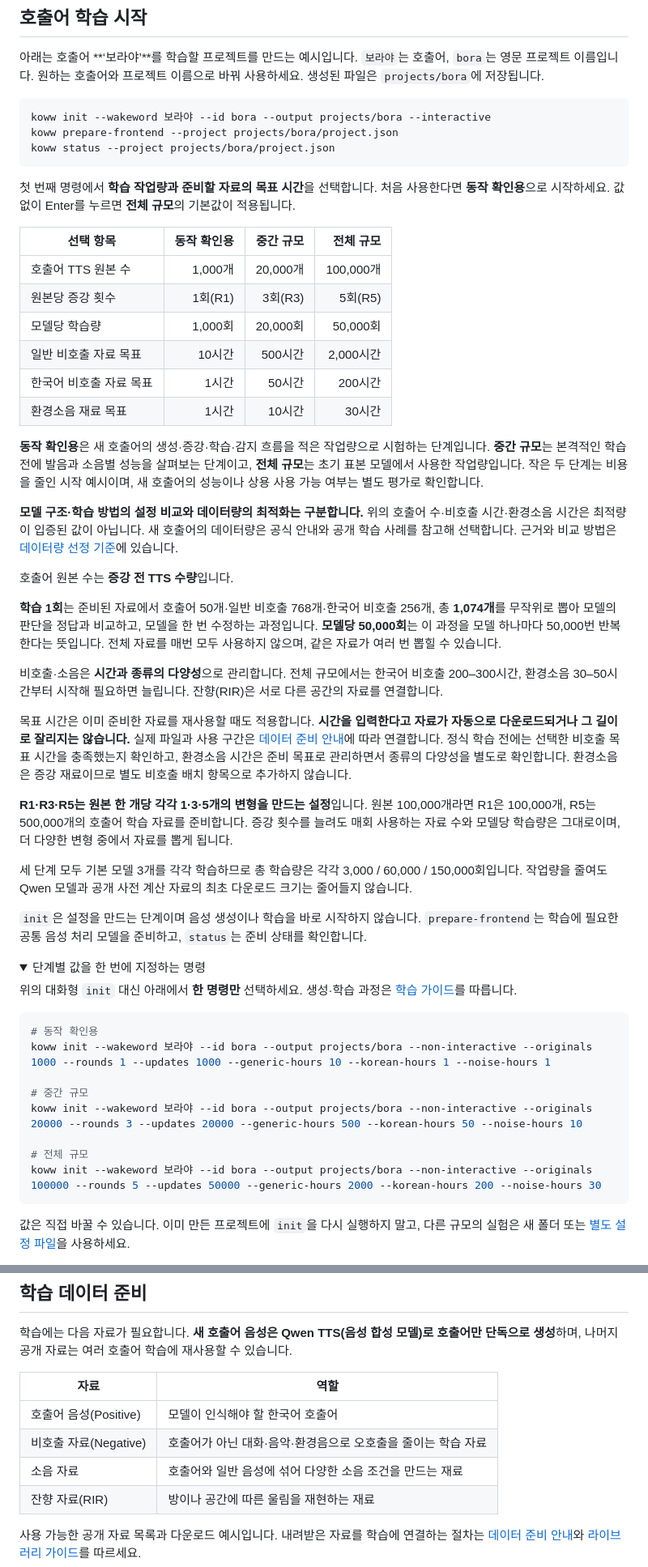
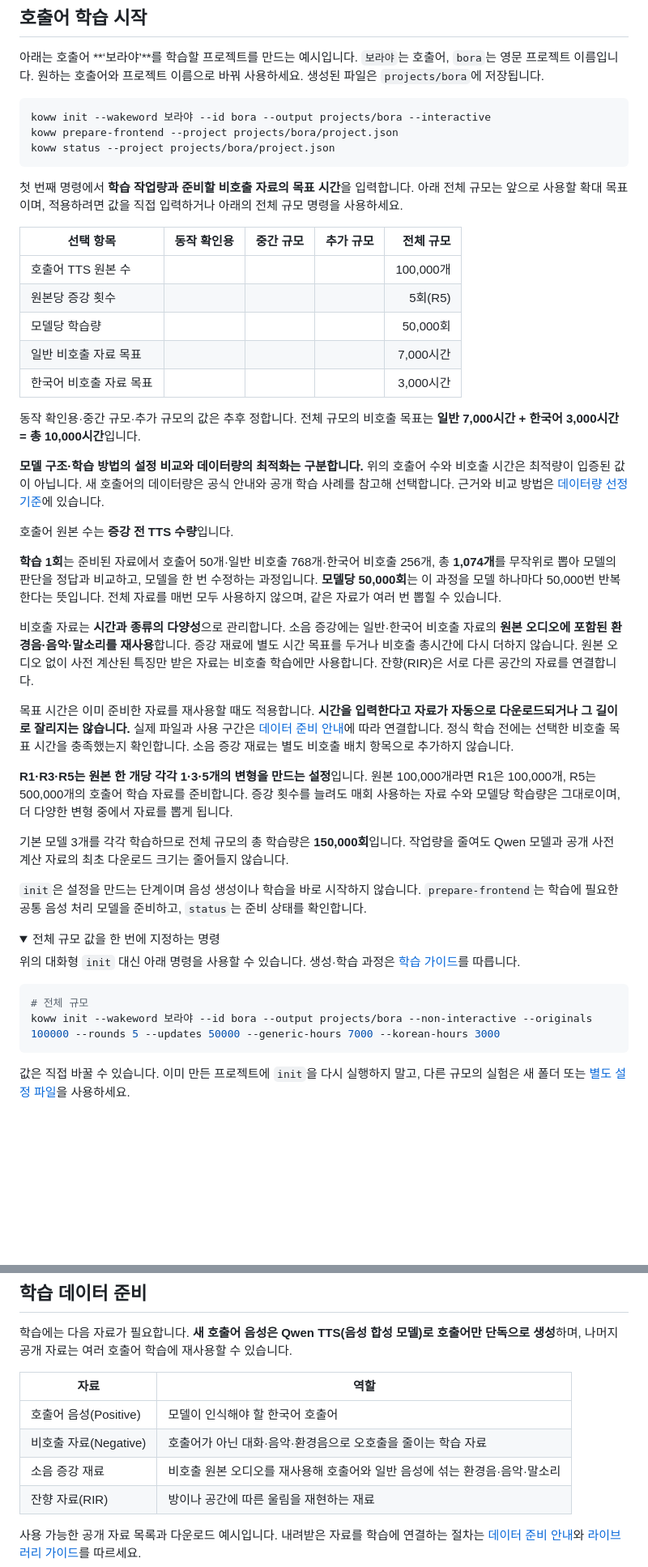
Before and after one commit to zzorbit/openwakeword-korean, a Markdown page: README.md, 2 parts joined by grey strips. Shown at 81% size. Rendered like a GitHub page; folded sections open; blank space fills up the shorter version.

Commit message:
docs: revise workload table and reuse negative audio for augmentation

````diff
--- a/README.md
+++ b/README.md
@@ -50,49 +50,42 @@ koww prepare-frontend --project projects/bora/project.json
 koww status --project projects/bora/project.json
 ```
 
-첫 번째 명령에서 **학습 작업량과 준비할 자료의 목표 시간**을 선택합니다. 처음 사용한다면 **동작 확인용**으로 시작하세요. 값 없이 Enter를 누르면 **전체 규모**의 기본값이 적용됩니다.
+첫 번째 명령에서 **학습 작업량과 준비할 비호출 자료의 목표 시간**을 입력합니다. 아래 전체 규모는 앞으로 사용할 확대 목표이며, 적용하려면 값을 직접 입력하거나 아래의 전체 규모 명령을 사용하세요.
 
-| 선택 항목 | 동작 확인용 | 중간 규모 | 전체 규모 |
-| --- | ---: | ---: | ---: |
-| 호출어 TTS 원본 수 | 1,000개 | 20,000개 | 100,000개 |
-| 원본당 증강 횟수 | 1회(R1) | 3회(R3) | 5회(R5) |
-| 모델당 학습량 | 1,000회 | 20,000회 | 50,000회 |
-| 일반 비호출 자료 목표 | 10시간 | 500시간 | 2,000시간 |
-| 한국어 비호출 자료 목표 | 1시간 | 50시간 | 200시간 |
-| 환경소음 재료 목표 | 1시간 | 10시간 | 30시간 |
+| 선택 항목 | 동작 확인용 | 중간 규모 | 추가 규모 | 전체 규모 |
+| --- | ---: | ---: | ---: | ---: |
+| 호출어 TTS 원본 수 | | | | 100,000개 |
+| 원본당 증강 횟수 | | | | 5회(R5) |
+| 모델당 학습량 | | | | 50,000회 |
+| 일반 비호출 자료 목표 | | | | 7,000시간 |
+| 한국어 비호출 자료 목표 | | | | 3,000시간 |
 
-**동작 확인용**은 새 호출어의 생성·증강·학습·감지 흐름을 적은 작업량으로 시험하는 단계입니다. **중간 규모**는 본격적인 학습 전에 발음과 소음별 성능을 살펴보는 단계이고, **전체 규모**는 초기 표본 모델에서 사용한 작업량입니다. 작은 두 단계는 비용을 줄인 시작 예시이며, 새 호출어의 성능이나 상용 사용 가능 여부는 별도 평가로 확인합니다.
+동작 확인용·중간 규모·추가 규모의 값은 추후 정합니다. 전체 규모의 비호출 목표는 **일반 7,000시간 + 한국어 3,000시간 = 총 10,000시간**입니다.
 
-**모델 구조·학습 방법의 설정 비교와 데이터량의 최적화는 구분합니다.** 위의 호출어 수·비호출 시간·환경소음 시간은 최적량이 입증된 값이 아닙니다. 새 호출어의 데이터량은 공식 안내와 공개 학습 사례를 참고해 선택합니다. 근거와 비교 방법은 [데이터량 선정 기준](plan.md#데이터량의-근거와-선택-원칙)에 있습니다.
+**모델 구조·학습 방법의 설정 비교와 데이터량의 최적화는 구분합니다.** 위의 호출어 수와 비호출 시간은 최적량이 입증된 값이 아닙니다. 새 호출어의 데이터량은 공식 안내와 공개 학습 사례를 참고해 선택합니다. 근거와 비교 방법은 [데이터량 선정 기준](plan.md#데이터량의-근거와-선택-원칙)에 있습니다.
 
 호출어 원본 수는 **증강 전 TTS 수량**입니다.
 
 **학습 1회**는 준비된 자료에서 호출어 50개·일반 비호출 768개·한국어 비호출 256개, 총 **1,074개**를 무작위로 뽑아 모델의 판단을 정답과 비교하고, 모델을 한 번 수정하는 과정입니다. **모델당 50,000회**는 이 과정을 모델 하나마다 50,000번 반복한다는 뜻입니다. 전체 자료를 매번 모두 사용하지 않으며, 같은 자료가 여러 번 뽑힐 수 있습니다.
 
-비호출·소음은 **시간과 종류의 다양성**으로 관리합니다. 전체 규모에서는 한국어 비호출 200–300시간, 환경소음 30–50시간부터 시작해 필요하면 늘립니다. 잔향(RIR)은 서로 다른 공간의 자료를 연결합니다.
+비호출 자료는 **시간과 종류의 다양성**으로 관리합니다. 소음 증강에는 일반·한국어 비호출 자료의 **원본 오디오에 포함된 환경음·음악·말소리를 재사용**합니다. 증강 재료에 별도 시간 목표를 두거나 비호출 총시간에 다시 더하지 않습니다. 원본 오디오 없이 사전 계산된 특징만 받은 자료는 비호출 학습에만 사용합니다. 잔향(RIR)은 서로 다른 공간의 자료를 연결합니다.
 
-목표 시간은 이미 준비한 자료를 재사용할 때도 적용합니다. **시간을 입력한다고 자료가 자동으로 다운로드되거나 그 길이로 잘리지는 않습니다.** 실제 파일과 사용 구간은 [데이터 준비 안내](docs/DATASETS.md)에 따라 연결합니다. 정식 학습 전에는 선택한 비호출 목표 시간을 충족했는지 확인하고, 환경소음 시간은 준비 목표로 관리하면서 종류의 다양성을 별도로 확인합니다. 환경소음은 증강 재료이므로 별도 비호출 배치 항목으로 추가하지 않습니다.
+목표 시간은 이미 준비한 자료를 재사용할 때도 적용합니다. **시간을 입력한다고 자료가 자동으로 다운로드되거나 그 길이로 잘리지는 않습니다.** 실제 파일과 사용 구간은 [데이터 준비 안내](docs/DATASETS.md)에 따라 연결합니다. 정식 학습 전에는 선택한 비호출 목표 시간을 충족했는지 확인합니다. 소음 증강 재료는 별도 비호출 배치 항목으로 추가하지 않습니다.
 
 **R1·R3·R5는 원본 한 개당 각각 1·3·5개의 변형을 만드는 설정**입니다. 원본 100,000개라면 R1은 100,000개, R5는 500,000개의 호출어 학습 자료를 준비합니다. 증강 횟수를 늘려도 매회 사용하는 자료 수와 모델당 학습량은 그대로이며, 더 다양한 변형 중에서 자료를 뽑게 됩니다.
 
-세 단계 모두 기본 모델 3개를 각각 학습하므로 총 학습량은 각각 3,000 / 60,000 / 150,000회입니다. 작업량을 줄여도 Qwen 모델과 공개 사전 계산 자료의 최초 다운로드 크기는 줄어들지 않습니다.
+기본 모델 3개를 각각 학습하므로 전체 규모의 총 학습량은 **150,000회**입니다. 작업량을 줄여도 Qwen 모델과 공개 사전 계산 자료의 최초 다운로드 크기는 줄어들지 않습니다.
 
 `init`은 설정을 만드는 단계이며 음성 생성이나 학습을 바로 시작하지 않습니다. `prepare-frontend`는 학습에 필요한 공통 음성 처리 모델을 준비하고, `status`는 준비 상태를 확인합니다.
 
 <details>
-<summary>단계별 값을 한 번에 지정하는 명령</summary>
+<summary>전체 규모 값을 한 번에 지정하는 명령</summary>
 
-위의 대화형 `init` 대신 아래에서 **한 명령만** 선택하세요. 생성·학습 과정은 [학습 가이드](docs/LIBRARY_GUIDE.md)를 따릅니다.
+위의 대화형 `init` 대신 아래 명령을 사용할 수 있습니다. 생성·학습 과정은 [학습 가이드](docs/LIBRARY_GUIDE.md)를 따릅니다.
 
 ```powershell
-# 동작 확인용
-koww init --wakeword 보라야 --id bora --output projects/bora --non-interactive --originals 1000 --rounds 1 --updates 1000 --generic-hours 10 --korean-hours 1 --noise-hours 1
-
-# 중간 규모
-koww init --wakeword 보라야 --id bora --output projects/bora --non-interactive --originals 20000 --rounds 3 --updates 20000 --generic-hours 500 --korean-hours 50 --noise-hours 10
-
 # 전체 규모
-koww init --wakeword 보라야 --id bora --output projects/bora --non-interactive --originals 100000 --rounds 5 --updates 50000 --generic-hours 2000 --korean-hours 200 --noise-hours 30
+koww init --wakeword 보라야 --id bora --output projects/bora --non-interactive --originals 100000 --rounds 5 --updates 50000 --generic-hours 7000 --korean-hours 3000
 ```
 
 값은 직접 바꿀 수 있습니다. 이미 만든 프로젝트에 `init`을 다시 실행하지 말고, 다른 규모의 실험은 새 폴더 또는 [별도 설정 파일](docs/LIBRARY_GUIDE.md#추가-설정과-재사용)을 사용하세요.
@@ -111,7 +104,7 @@ CNN128·AdamW 등은 초기 표본 모델 학습 결과에서 선정한 **권장
 | --- | --- |
 | 호출어 음성(Positive) | 모델이 인식해야 할 한국어 호출어 |
 | 비호출 자료(Negative) | 호출어가 아닌 대화·음악·환경음으로 오호출을 줄이는 학습 자료 |
-| 소음 자료 | 호출어와 일반 음성에 섞어 다양한 소음 조건을 만드는 재료 |
+| 소음 증강 재료 | 비호출 원본 오디오를 재사용해 호출어와 일반 음성에 섞는 환경음·음악·말소리 |
 | 잔향 자료(RIR) | 방이나 공간에 따른 울림을 재현하는 재료 |
 
 사용 가능한 공개 자료 목록과 다운로드 예시입니다. 내려받은 자료를 학습에 연결하는 절차는 [데이터 준비 안내](docs/DATASETS.md)와 [라이브러리 가이드](docs/LIBRARY_GUIDE.md)를 따르세요.
````
